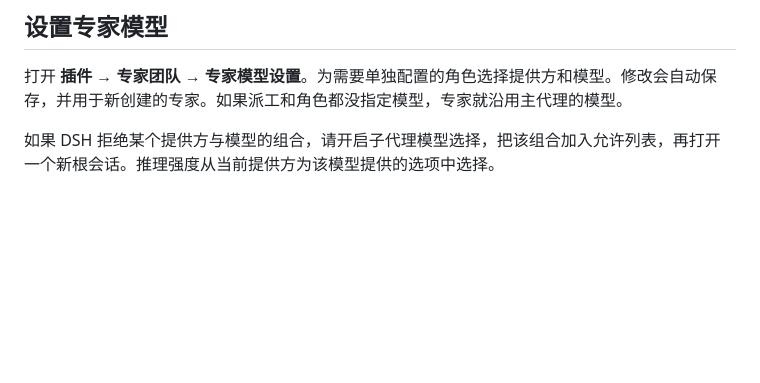
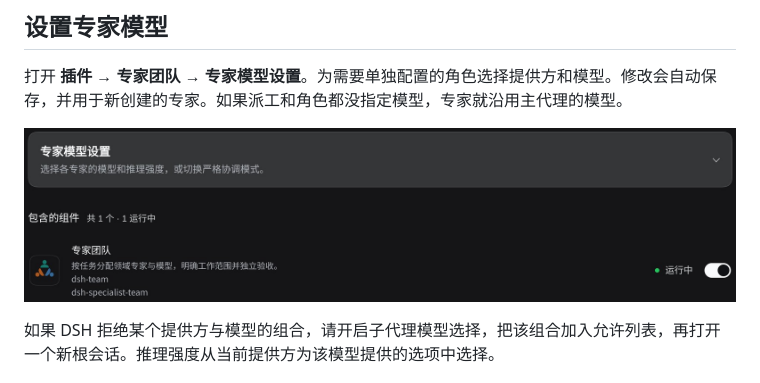
Before and after one commit to p33333333333333l/dsh-specialist-team, a Markdown page: README.zh-CN.md, the part around the change. GitHub-like rendering; pictures changed too: docs/specialist-settings.jpg (added); blank space fills up the shorter version.

```diff
--- a/README.zh-CN.md
+++ b/README.zh-CN.md
@@ -33,6 +33,8 @@
 
 打开 **插件 → 专家团队 → 专家模型设置**。为需要单独配置的角色选择提供方和模型。修改会自动保存，并用于新创建的专家。如果派工和角色都没指定模型，专家就沿用主代理的模型。
 
+![专家团队插件页，显示专家模型设置入口和运行中的 dsh-team 组件](docs/specialist-settings.jpg)
+
 如果 DSH 拒绝某个提供方与模型的组合，请开启子代理模型选择，把该组合加入允许列表，再打开一个新根会话。推理强度从当前提供方为该模型提供的选项中选择。
 
 ## 让主代理只做协调
```
Also changed, not shown: README.md (+2 -0 lines).
